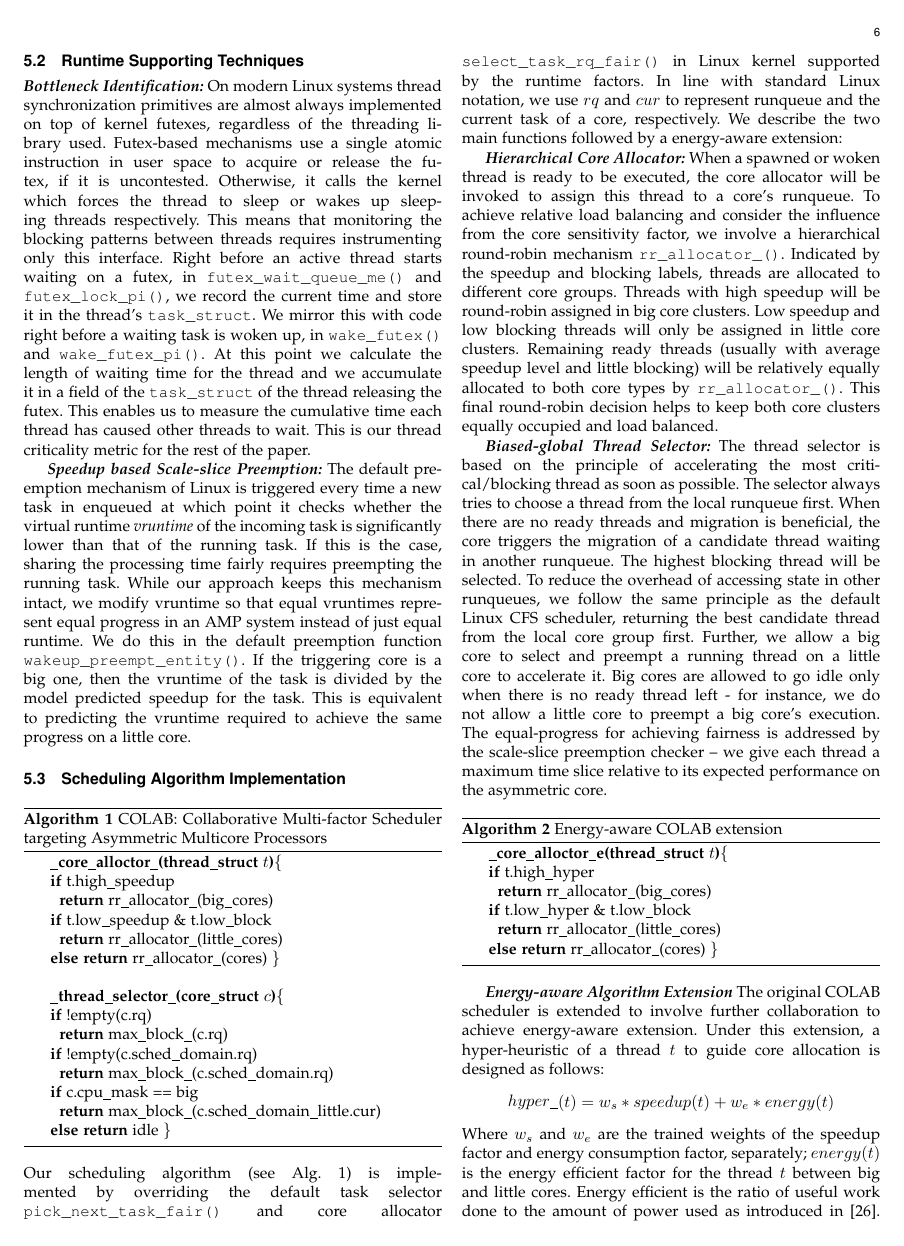
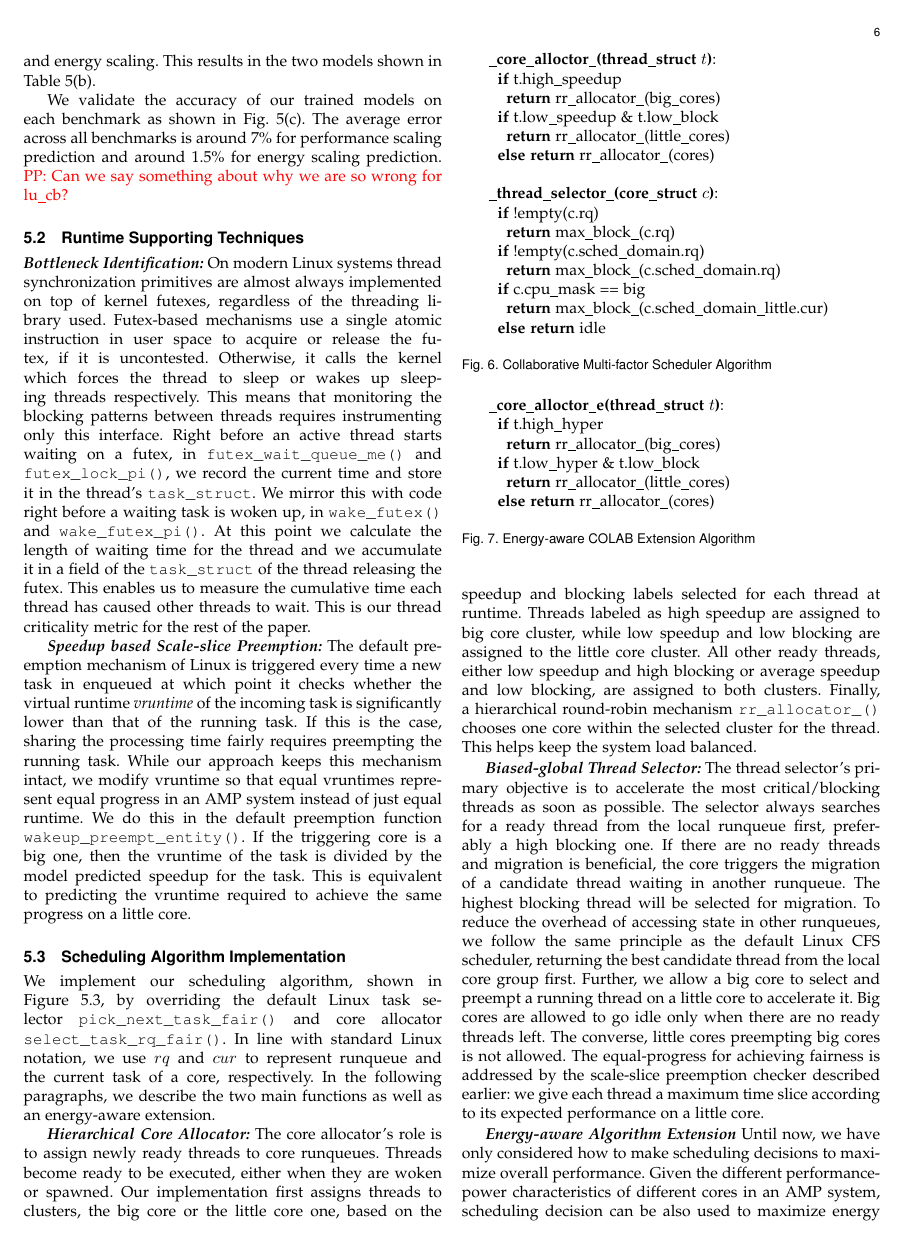
Before and after one commit to vjanjic/COLAB_TPDS20, a LaTeX paper (main.tex, which reads sched.tex, sched_e.tex): page 6 of 13 before the commit and page 6 of 14 after it. Compiled offline with pdfLaTeX; a missing font is replaced by an installed copy or a similar font; a LaTeX package or settings file that is missing is left out.

Commit message:
Updates from Overleaf

```diff
--- a/sched.tex
+++ b/sched.tex
@@ -154,11 +154,10 @@ This means that monitoring the blocking patterns between threads requires instru
 %To achieve equal-progress on AMPs, threads running on different types of cores should have different time slices instead of trying to achieve complete fairness on time. We update the default preemption function \texttt{wakeup\_preempt\_entity()} in Linux. To ensure relative equal progress, we apply our runtime speedup model to update the vruntime of the task by dividing it by the its speedup value if the triggering core is a big core. %The ensures relative equal progress.
 
 \subsection{Scheduling Algorithm Implementation}
-\begin{algorithm}
-\caption{COLAB: Collaborative Multi-factor Scheduler targeting Asymmetric Multicore Processors}
+\begin{figure}[!t]
 \label{alg:1}
 \begin{algorithmic}[]
-\STATE \textbf{\_core\_alloctor\_(thread\_struct\ $t$)}\{
+\STATE \textbf{\_core\_alloctor\_(thread\_struct\ $t$)}:
 %\FOR {$t : ready\_threads$}
 %\IF {t->high\_speedup() \& t->high\_block()}
 %\STATE \textbf{if} foo
@@ -196,22 +195,25 @@ This means that monitoring the blocking patterns between threads requires instru
 %\FOR {t : other\_core->rq}
 %\STATE candidates.enqueue(reversed\_speedup(t))
 %\ENDFOR
-\STATE \textbf{else return} idle \}
+\STATE \ \ \textbf{else return} idle
 \end{algorithmic}
-\end{algorithm}
+\caption{Collaborative Multi-factor Scheduler Algorithm}
+\end{figure}
 
 \noindent
-Our scheduling algorithm (see Alg.~\ref{alg:1}) is implemented by overriding the default task selector \texttt{pick\_next\_task\_fair()} and core allocator \texttt{select\_task\_rq\_fair()} in Linux kernel supported by the runtime factors. %The pseudo-code of our scheduling algorithm is shown in Alg. \ref{alg:1}.
-In line with standard Linux notation, we use $rq$ and $cur$ to represent runqueue and the current task of a core, respectively. We describe the two main functions followed by a energy-aware extension:
+We implement our scheduling algorithm, shown in Figure~\ref{alg:1}, by overriding the default Linux task selector \texttt{pick\_next\_task\_fair()} and core allocator \texttt{select\_task\_rq\_fair()}.
+In line with standard Linux notation, we use $rq$ and $cur$ to represent runqueue and the current task of a core, respectively. In the following paragraphs, we describe the two main functions as well as an energy-aware extension.
 
 \textbf{\textit{Hierarchical Core Allocator:}}
-When a spawned or woken thread is ready to be executed, the core allocator will be invoked to assign this thread to a core's runqueue. To achieve relative load balancing and consider the influence from the core sensitivity factor, we involve a hierarchical round-robin mechanism \texttt{rr\_allocator\_()}. Indicated by the speedup and blocking labels, threads are allocated to different core groups. Threads with high speedup will be round-robin assigned in big core clusters. Low speedup and low blocking threads will only be assigned in little core clusters.
-%A technical issue here is we need to distinguish threads which are part of a multi-thread program from from single-thread programs - these single-thread program threads will definitely not block others and may not have a high speedup but we should nevertheless not bind them to little cores. They can be easily detected by the allocator by checking whether there are ready threads whose group pid (t->tgid) equals to any others (line 5).
-Remaining ready threads (usually with average speedup level and little blocking) will be relatively equally allocated to both core types by \texttt{rr\_allocator\_()}. This final round-robin decision helps to keep both core clusters equally occupied and load balanced.
+The core allocator's role is to assign newly ready threads to core runqueues. Threads become ready to be executed, either when they are woken or spawned. Our implementation first assigns threads to clusters, the big core or the little core one, based on the speedup and blocking labels selected for each thread at runtime. Threads labeled as high speedup are assigned to big core cluster, while low speedup and low blocking are assigned to the little core cluster. All other ready threads, either low speedup and high blocking or average speedup and low blocking, are assigned to both clusters. Finally, a hierarchical round-robin mechanism \texttt{rr\_allocator\_()} chooses one core within the selected cluster for the thread. This helps keep the system load balanced.
+
+%When a spawned or woken thread is ready to be executed, the core allocator will be invoked to assign this thread to a core's runqueue. To achieve relative load balancing and consider the influence from the core sensitivity factor, we involve a hierarchical round-robin mechanism \texttt{rr\_allocator\_()}. Indicated by the speedup and blocking labels, threads are allocated to different core groups. Threads with high speedup will be round-robin assigned in big core clusters. Low speedup and low blocking threads will only be assigned in little core clusters.
+%%A technical issue here is we need to distinguish threads which are part of a multi-thread program from from single-thread programs - these single-thread program threads will definitely not block others and may not have a high speedup but we should nevertheless not bind them to little cores. They can be easily detected by the allocator by checking whether there are ready threads whose group pid (t->tgid) equals to any others (line 5).
+%Remaining ready threads (usually with average speedup level and little blocking) will be relatively equally allocated to both core types by \texttt{rr\_allocator\_()}. This final round-robin decision helps to keep both core clusters equally occupied and load balanced.
 
 \textbf{\textit{Biased-global Thread Selector:}}
-The thread selector is based on the principle of accelerating the most critical/blocking thread as soon as possible. The selector always tries to choose a thread from the local runqueue first. When there are no ready threads and migration is beneficial, the core triggers the migration of a candidate thread waiting in another runqueue. The highest blocking thread will be selected.
+The thread selector's primary objective is to accelerate the most critical/blocking threads as soon as possible. The selector always searches for a ready thread from the local runqueue first, preferably a high blocking one. If there are no ready threads and migration is beneficial, the core triggers the migration of a candidate thread waiting in another runqueue. The highest blocking thread will be selected for migration.
 To reduce the overhead of accessing state in other runqueues, we follow the same principle as the default Linux CFS scheduler, returning the best candidate thread from the local core group first.
-Further, we allow a big core to select and preempt a running thread on a little core to accelerate it. Big cores are allowed to go idle only when there is no ready thread left - for instance, we do not allow a little core to preempt a big core's execution.
+Further, we allow a big core to select and preempt a running thread on a little core to accelerate it. Big cores are allowed to go idle only when there are no ready threads left. The converse, little cores preempting big cores is not allowed.
 %In summary, the thread selector can still access all other runqueues when necessary, but it is biased to access neighbouring ones first.
-The equal-progress for achieving fairness is addressed by the scale-slice preemption checker  -- we give each thread a maximum time slice relative to its expected performance on the asymmetric core.
+The equal-progress for achieving fairness is addressed by the scale-slice preemption checker described earlier: we give each thread a maximum time slice according to its expected performance on a little core.
--- a/sched_e.tex
+++ b/sched_e.tex
@@ -47,20 +47,19 @@
 %\ty{We validate the accuracy of our trained models on each benchmark as shown in Fig.~\ref{arm_model}(c). The average error cross all benchmark for the performance model is around 7\% while for the energy model is around 1.5\%.}
 %The range of these errors are within the normal performance and energy variance of the test board, so we can claim that the trained models are accuracy enough to predicate the system behaviours.}
 
-\begin{algorithm}
-\caption{Energy-aware COLAB extension}
+\begin{figure}[!t]
 \label{alg:2}
 \begin{algorithmic}[]
-\STATE \textbf{\_core\_alloctor\_e(thread\_struct\ $t$)}\{
-\STATE \textbf{if} t.high\_hyper
-\STATE \ \ \textbf{return} rr\_allocator\_(big\_cores)
-\STATE \textbf{if} {t.low\_hyper \& t.low\_block}
-\STATE \ \ \textbf{return} rr\_allocator\_(little\_cores)
-\STATE \textbf{else return} rr\_allocator\_(cores) \}
+\STATE \textbf{\_core\_alloctor\_e(thread\_struct\ $t$)}:
+\STATE \ \ \textbf{if} t.high\_hyper
+\STATE \ \ \ \ \textbf{return} rr\_allocator\_(big\_cores)
+\STATE \ \ \textbf{if} {t.low\_hyper \& t.low\_block}
+\STATE \ \ \ \ \textbf{return} rr\_allocator\_(little\_cores)
+\STATE \ \ \textbf{else return} rr\_allocator\_(cores)
 \end{algorithmic}
-\end{algorithm}
+\caption{Energy-aware COLAB Extension Algorithm}
+\end{figure}
 
 \textbf{\textit{Energy-aware Algorithm Extension}}
-The original COLAB scheduler is extended to involve further collaboration to achieve energy-aware extension. Under this extension, a hyper-heuristic of a thread $t$ to guide core allocation is designed as follows:
+Until now, we have only considered how to make scheduling decisions to maximize overall performance. Given the different performance-power characteristics of different cores in an AMP system, scheduling decision can be also used to maximize energy efficiency or to achieve a certain trade-off between performance and energy. So, we extend the original scheduler to consider both optimization targets. We use a hyper-heuristic to guide the core assignment of a thread $t$:
 $$ hyper\_(t) = w_{s}*speedup(t) + w_{e}*energy(t) $$
-Where $w_{s}$ and $w_{e}$ are the trained weights of the speedup factor and energy consumption factor, separately; $energy(t)$ is the energy efficient factor for the thread $t$ between big and little cores. Energy efficient is the ratio of useful work done to the amount of power used as introduced in~\cite{tsirogiannis2010analyzing}. Similar with using linear regression on training PMUs for predicated speedup and energy consumption, this hyper-heuristic is trained by hierarchical regression to obtain the best trade-off between performance gain and energy saving.
```
Also changed, not shown: sched.tex (26 more changed lines), sched_e.tex (14 more changed lines).
